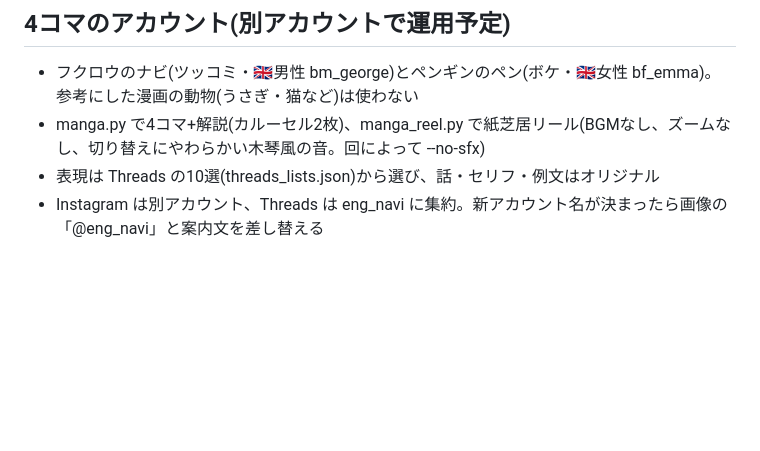
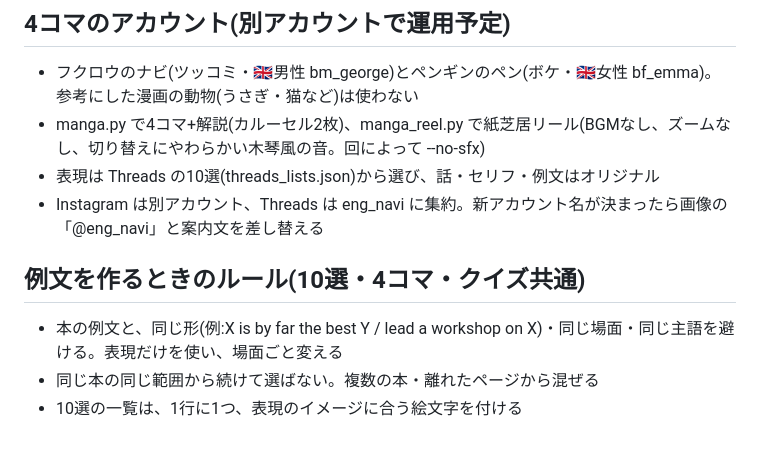
Before and after one commit to eng-navi/eng-navi.github.io, a Markdown page: CLAUDE.md, the part around the change. GitHub-like rendering; blank space fills up the shorter version.

Commit message:
作業メモ: 例文づくりのルール

```diff
--- a/CLAUDE.md
+++ b/CLAUDE.md
@@ -118,3 +118,8 @@ work could wait：仕事は後回しにできる
 - manga.py で4コマ+解説(カルーセル2枚)、manga_reel.py で紙芝居リール(BGMなし、ズームなし、切り替えにやわらかい木琴風の音。回によって --no-sfx)
 - 表現は Threads の10選(threads_lists.json)から選び、話・セリフ・例文はオリジナル
 - Instagram は別アカウント、Threads は eng_navi に集約。新アカウント名が決まったら画像の「@eng_navi」と案内文を差し替える
+
+## 例文を作るときのルール(10選・4コマ・クイズ共通)
+- 本の例文と、同じ形(例:X is by far the best Y / lead a workshop on X)・同じ場面・同じ主語を避ける。表現だけを使い、場面ごと変える
+- 同じ本の同じ範囲から続けて選ばない。複数の本・離れたページから混ぜる
+- 10選の一覧は、1行に1つ、表現のイメージに合う絵文字を付ける
```
